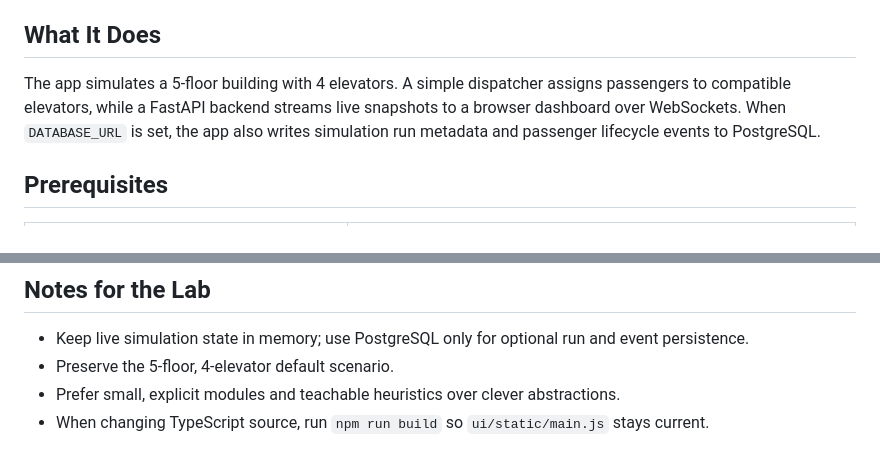
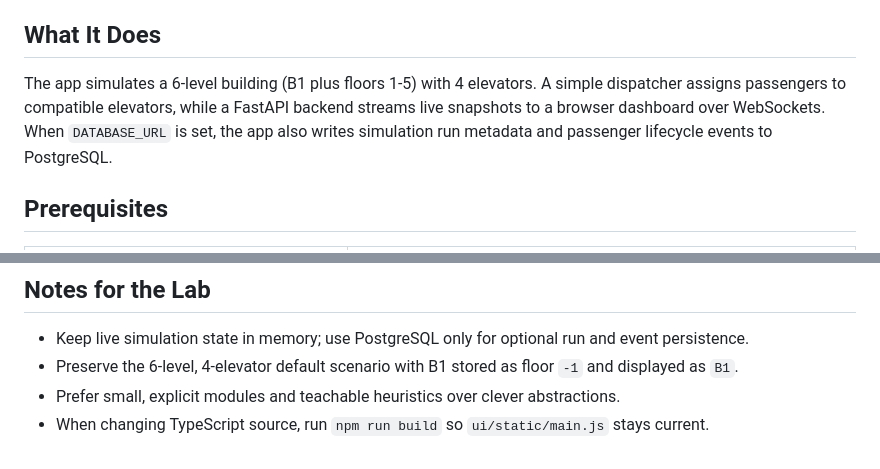
Before and after one commit to ms-mfg-community/ghcp-elevator-dispatch, a Markdown page: README.md, 2 parts joined by grey strips. GitHub-like rendering.

```diff
--- a/README.md
+++ b/README.md
@@ -6,9 +6,9 @@ and validate changes with repeatable commands.
 
 ## What It Does
 
-The app simulates a 5-floor building with 4 elevators. A simple dispatcher assigns passengers to compatible elevators,
-while a FastAPI backend streams live snapshots to a browser dashboard over WebSockets. When `DATABASE_URL` is set, the
-app also writes simulation run metadata and passenger lifecycle events to PostgreSQL.
+The app simulates a 6-level building (B1 plus floors 1-5) with 4 elevators. A simple dispatcher assigns passengers to
+compatible elevators, while a FastAPI backend streams live snapshots to a browser dashboard over WebSockets. When
+`DATABASE_URL` is set, the app also writes simulation run metadata and passenger lifecycle events to PostgreSQL.
 
 ## Prerequisites
 
@@ -111,6 +157,6 @@ Expected tables are `simulation_runs`, `passenger_events`, and `scenarios`. `sim
 ## Notes for the Lab
 
 - Keep live simulation state in memory; use PostgreSQL only for optional run and event persistence.
-- Preserve the 5-floor, 4-elevator default scenario.
+- Preserve the 6-level, 4-elevator default scenario with B1 stored as floor `-1` and displayed as `B1`.
 - Prefer small, explicit modules and teachable heuristics over clever abstractions.
 - When changing TypeScript source, run `npm run build` so `ui/static/main.js` stays current.
```
Also changed, not shown: other parts of README.md (+48 -2 lines).
